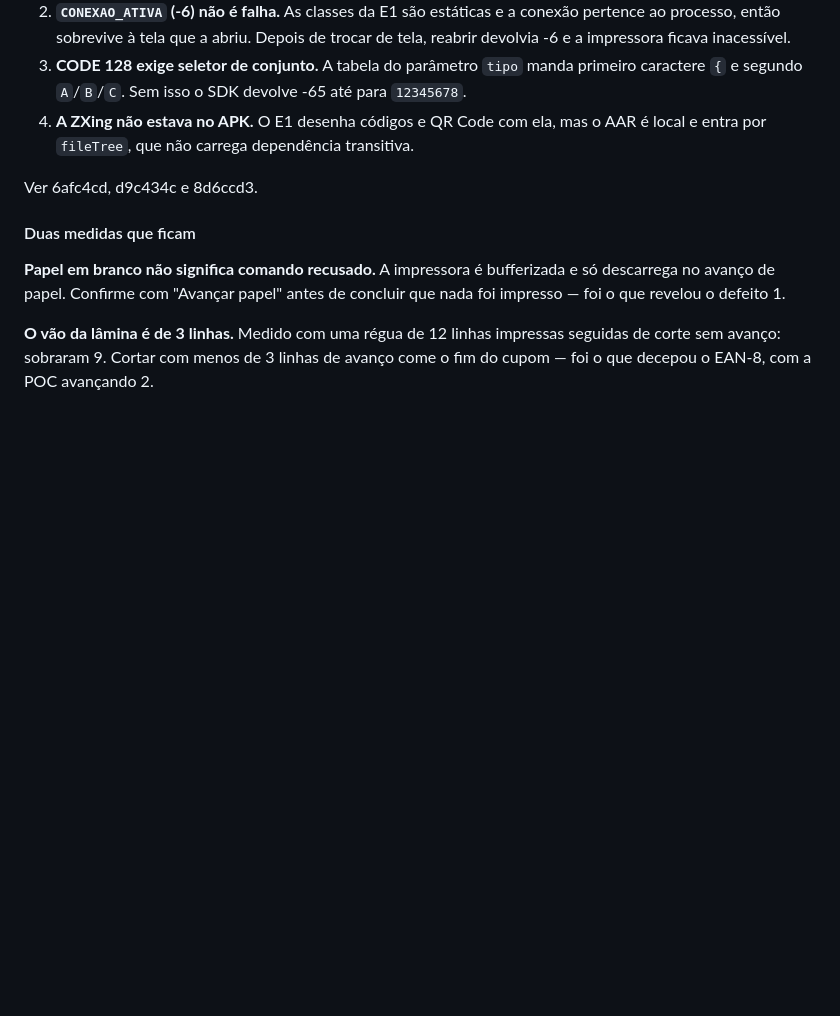
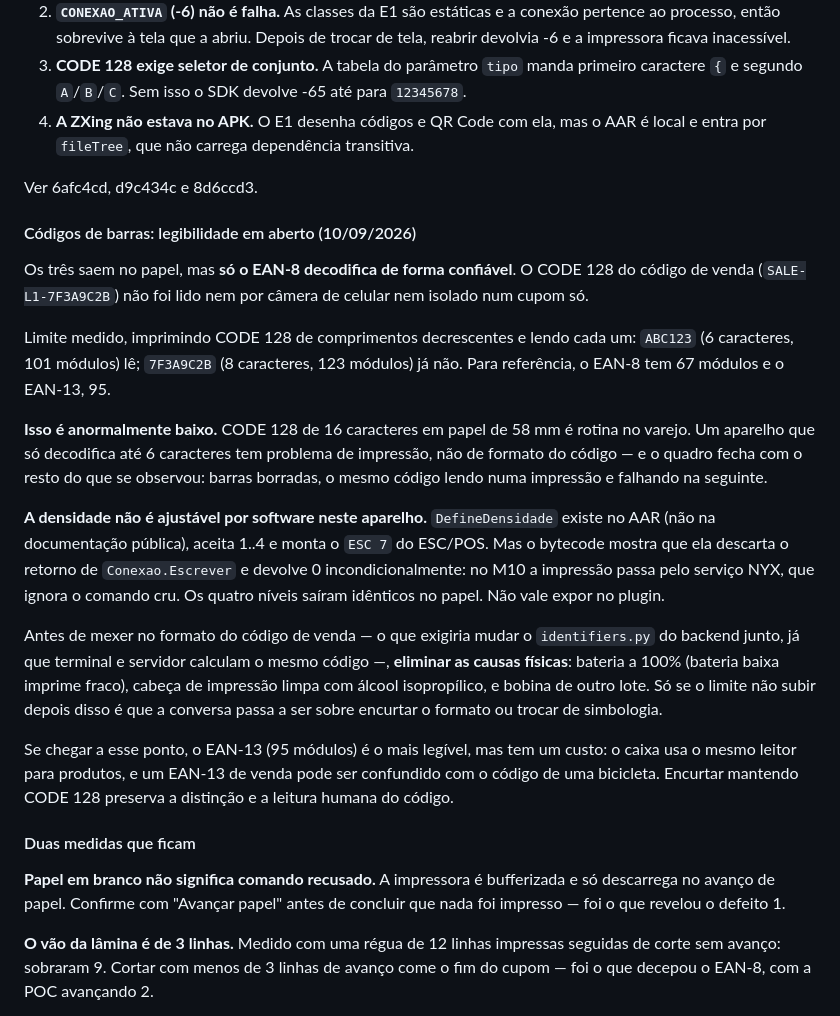
Before and after one commit to julianasued/android-casa-das-bicicletas, a Markdown page: docs/checklist_teste_m10.md, the part around the change. Drawn GitHub-style; blank space fills up the shorter version.

Commit message:
docs: Record that barcode legibility is still open on the M10
Os tres codigos saem, mas so o EAN-8 decodifica de forma confiavel. O CODE
128 do codigo de venda nao foi lido nem por camera nem isolado num cupom so.

Limite medido com CODE 128 de comprimentos decrescentes: ABC123 (6
caracteres, 101 modulos) le; 7F3A9C2B (8 caracteres, 123 modulos) nao. O
EAN-8 tem 67 modulos e o EAN-13, 95.

Esse limite e anormalmente baixo — CODE 128 de 16 caracteres em papel de
58mm e rotina no varejo. Com as barras borradas e o mesmo codigo lendo numa
impressao e falhando na seguinte, o quadro e de impressao degradada, nao de
formato mal dimensionado. Por isso a proxima acao e fisica (bateria, cabeca,
bobina), e nao redesenhar o codigo de venda: mexer no formato arrastaria o
identifiers.py do backend junto, porque terminal e servidor calculam o mesmo
codigo.

Fica registrado tambem que DefineDensidade nao serve aqui. Existe no AAR
(fora da documentacao publica), aceita 1..4 e monta o ESC 7 do ESC/POS, mas
o bytecode descarta o retorno de Conexao.Escrever e devolve 0 sempre; no M10
a impressao passa pelo servico NYX, que ignora o comando cru. Os quatro
niveis sairam identicos no papel, entao a funcao foi retirada do plugin em
vez de ficar como API que mente.

Co-Authored-By: Claude Opus 5 <noreply@anthropic.com>
Claude-Session: https://claude.ai/code/session_01CmwxXzSQghPXgnFNhRynS4

```diff
--- a/docs/checklist_teste_m10.md
+++ b/docs/checklist_teste_m10.md
@@ -112,6 +112,41 @@ Cada um escondia o seguinte, e nenhum apareceria sem o aparelho na mão:
 
 Ver 6afc4cd, d9c434c e 8d6ccd3.
 
+#### Códigos de barras: legibilidade em aberto (10/09/2026)
+
+Os três saem no papel, mas **só o EAN-8 decodifica de forma confiável**. O
+CODE 128 do código de venda (`SALE-L1-7F3A9C2B`) não foi lido nem por câmera
+de celular nem isolado num cupom só.
+
+Limite medido, imprimindo CODE 128 de comprimentos decrescentes e lendo cada
+um: `ABC123` (6 caracteres, 101 módulos) lê; `7F3A9C2B` (8 caracteres, 123
+módulos) já não. Para referência, o EAN-8 tem 67 módulos e o EAN-13, 95.
+
+**Isso é anormalmente baixo.** CODE 128 de 16 caracteres em papel de 58 mm é
+rotina no varejo. Um aparelho que só decodifica até 6 caracteres tem problema
+de impressão, não de formato do código — e o quadro fecha com o resto do que
+se observou: barras borradas, o mesmo código lendo numa impressão e falhando
+na seguinte.
+
+**A densidade não é ajustável por software neste aparelho.** `DefineDensidade`
+existe no AAR (não na documentação pública), aceita 1..4 e monta o `ESC 7` do
+ESC/POS. Mas o bytecode mostra que ela descarta o retorno de
+`Conexao.Escrever` e devolve 0 incondicionalmente: no M10 a impressão passa
+pelo serviço NYX, que ignora o comando cru. Os quatro níveis saíram idênticos
+no papel. Não vale expor no plugin.
+
+Antes de mexer no formato do código de venda — o que exigiria mudar o
+`identifiers.py` do backend junto, já que terminal e servidor calculam o mesmo
+código —, **eliminar as causas físicas**: bateria a 100% (bateria baixa imprime
+fraco), cabeça de impressão limpa com álcool isopropílico, e bobina de outro
+lote. Só se o limite não subir depois disso é que a conversa passa a ser sobre
+encurtar o formato ou trocar de simbologia.
+
+Se chegar a esse ponto, o EAN-13 (95 módulos) é o mais legível, mas tem um
+custo: o caixa usa o mesmo leitor para produtos, e um EAN-13 de venda pode ser
+confundido com o código de uma bicicleta. Encurtar mantendo CODE 128 preserva
+a distinção e a leitura humana do código.
+
 #### Duas medidas que ficam
 
 **Papel em branco não significa comando recusado.** A impressora é bufferizada
```
